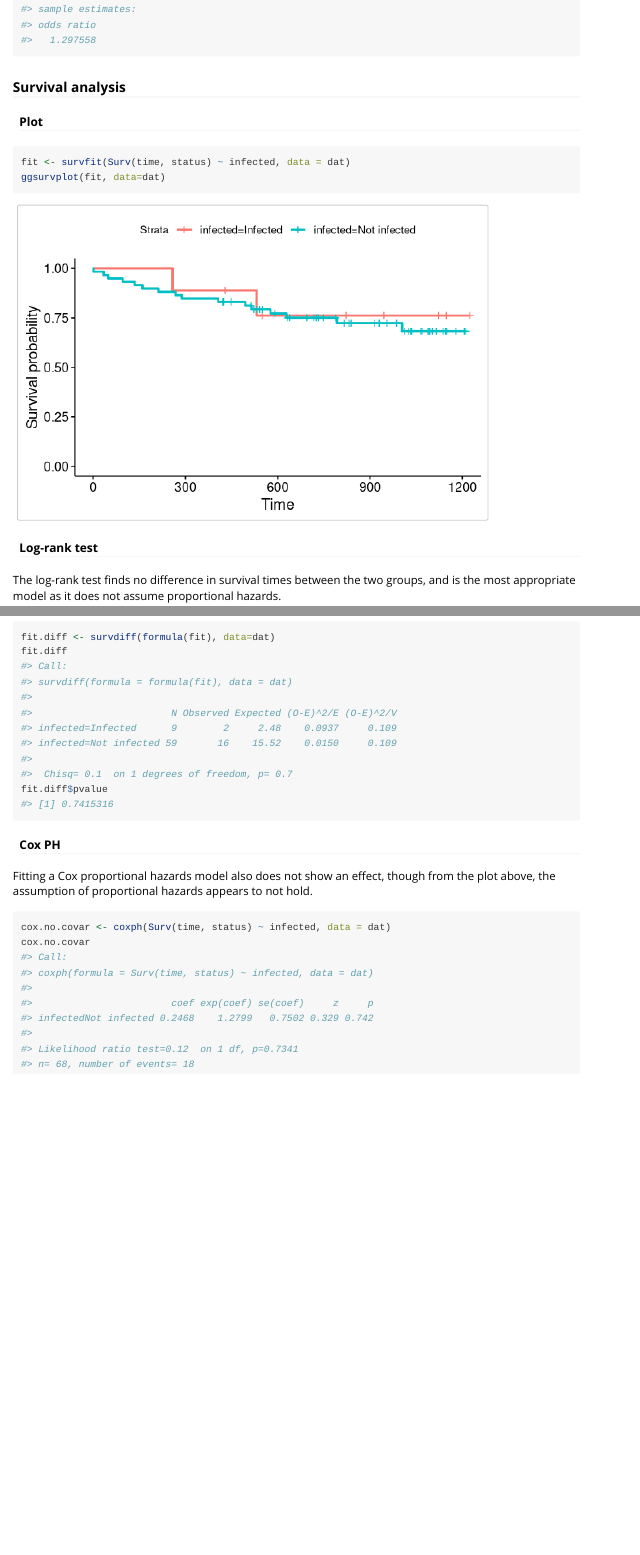
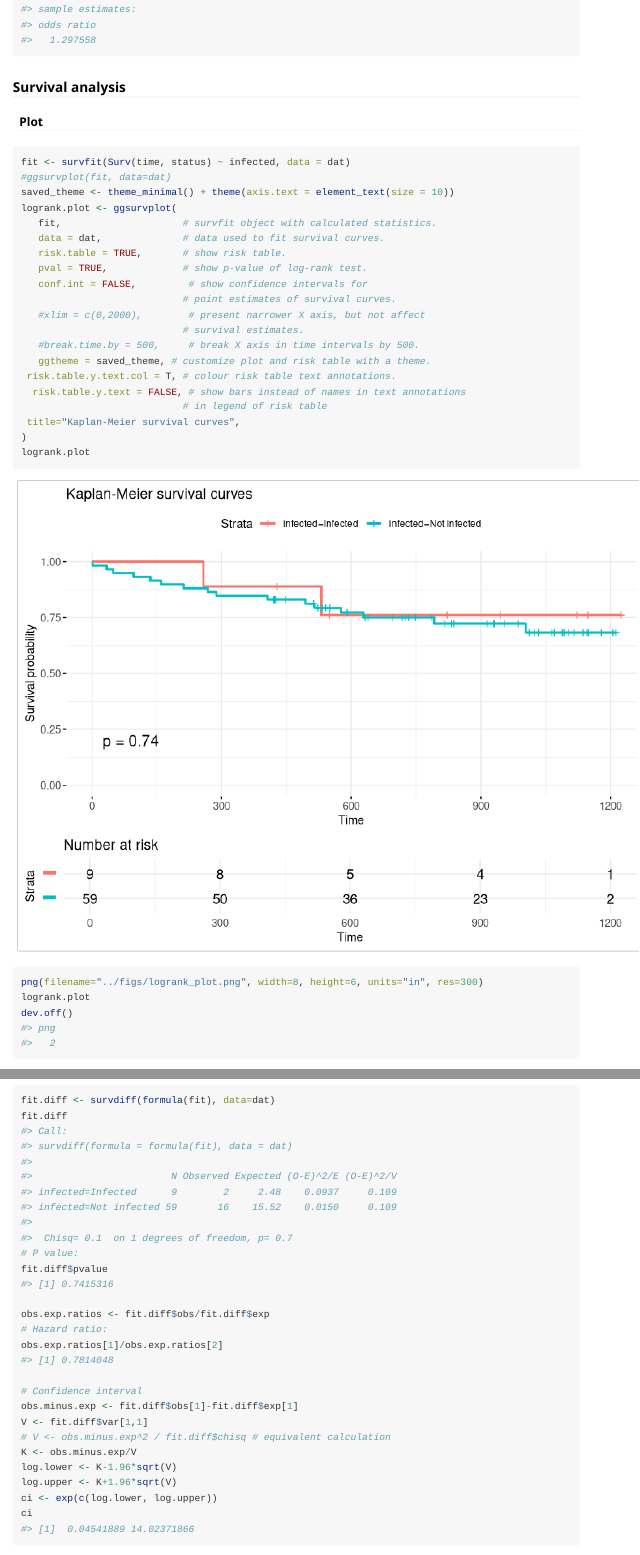
Before and after one commit to martinlaw/abscessus, an R Markdown document (vignettes/Abscessus_analysis.Rmd): the page in a window 1100 px wide, from 980 px down, and a second part further down, joined at a grey line. Rendered offline with R 4.5, knitr and Pandoc, with nearby package versions; code that draws random numbers runs with fixed seeds of ours; some code elsewhere in the file could not run offline.

Commit message:
improved plot

````diff
--- a/vignettes/Abscessus_analysis.Rmd
+++ b/vignettes/Abscessus_analysis.Rmd
@@ -52,5 +52,26 @@ fisher.test(con)
 fit <- survfit(Surv(time, status) ~ infected, data = dat)
-ggsurvplot(fit, data=dat)
+#ggsurvplot(fit, data=dat)
+saved_theme <- theme_minimal() + theme(axis.text = element_text(size = 10))
+logrank.plot <- ggsurvplot(
+   fit,                     # survfit object with calculated statistics.
+   data = dat,              # data used to fit survival curves.
+   risk.table = TRUE,       # show risk table.
+   pval = TRUE,             # show p-value of log-rank test.
+   conf.int = FALSE,         # show confidence intervals for
+                            # point estimates of survival curves.
+   #xlim = c(0,2000),        # present narrower X axis, but not affect
+                            # survival estimates.
+   #break.time.by = 500,     # break X axis in time intervals by 500.
+   ggtheme = saved_theme, # customize plot and risk table with a theme.
+ risk.table.y.text.col = T, # colour risk table text annotations.
+  risk.table.y.text = FALSE, # show bars instead of names in text annotations
+                            # in legend of risk table
+ title="Kaplan-Meier survival curves",
+)
+logrank.plot
+png(filename="../figs/logrank_plot.png", width=8, height=6, units="in", res=300)
+logrank.plot
+dev.off()
 ```
 
 #### Log-rank test
@@ -58,7 +79,22 @@ The log-rank test finds no difference in survival times between the two groups,
 ```{r logrank}
 fit.diff <- survdiff(formula(fit), data=dat)
 fit.diff
+# P value:
 fit.diff$pvalue
+
+obs.exp.ratios <- fit.diff$obs/fit.diff$exp
+# Hazard ratio:
+obs.exp.ratios[1]/obs.exp.ratios[2]
+
+# Confidence interval
+obs.minus.exp <- fit.diff$obs[1]-fit.diff$exp[1]
+V <- fit.diff$var[1,1]
+# V <- obs.minus.exp^2 / fit.diff$chisq # equivalent calculation
+K <- obs.minus.exp/V
+log.lower <- K-1.96*sqrt(V)
+log.upper <- K+1.96*sqrt(V)
+ci <- exp(c(log.lower, log.upper))
+ci
 ```
 #### Cox PH
 Fitting a Cox proportional hazards model also does not show an effect, though from the plot above, the assumption of proportional hazards appears to not hold.
````
Also changed, not shown: figs/logrank_plot.png (added), vignettes/Abscessus_analysis.Rmd (38 more changed lines).
